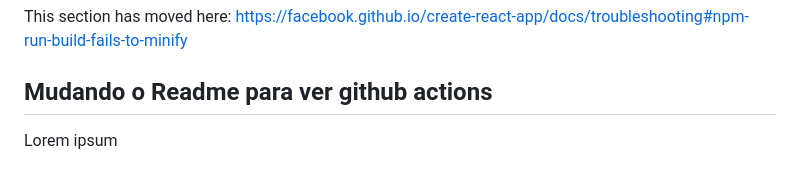
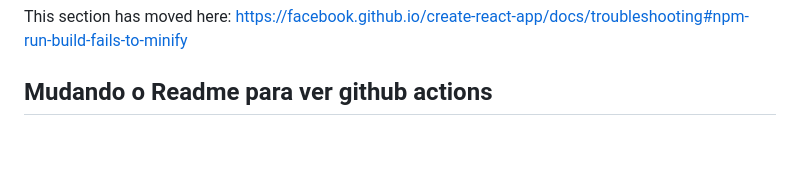
Before and after one commit to MatheusJusto/jestIntegrationstudies, a Markdown page: README.md, the part around the change. Drawn GitHub-style; blank space fills up the shorter version.

Commit message:
doc: testing actions

```diff
--- a/README.md
+++ b/README.md
@@ -71,4 +71,3 @@ This section has moved here: [https://facebook.github.io/create-react-app/docs/t
 
 
 ## Mudando o Readme para ver github actions
-Lorem ipsum
```
